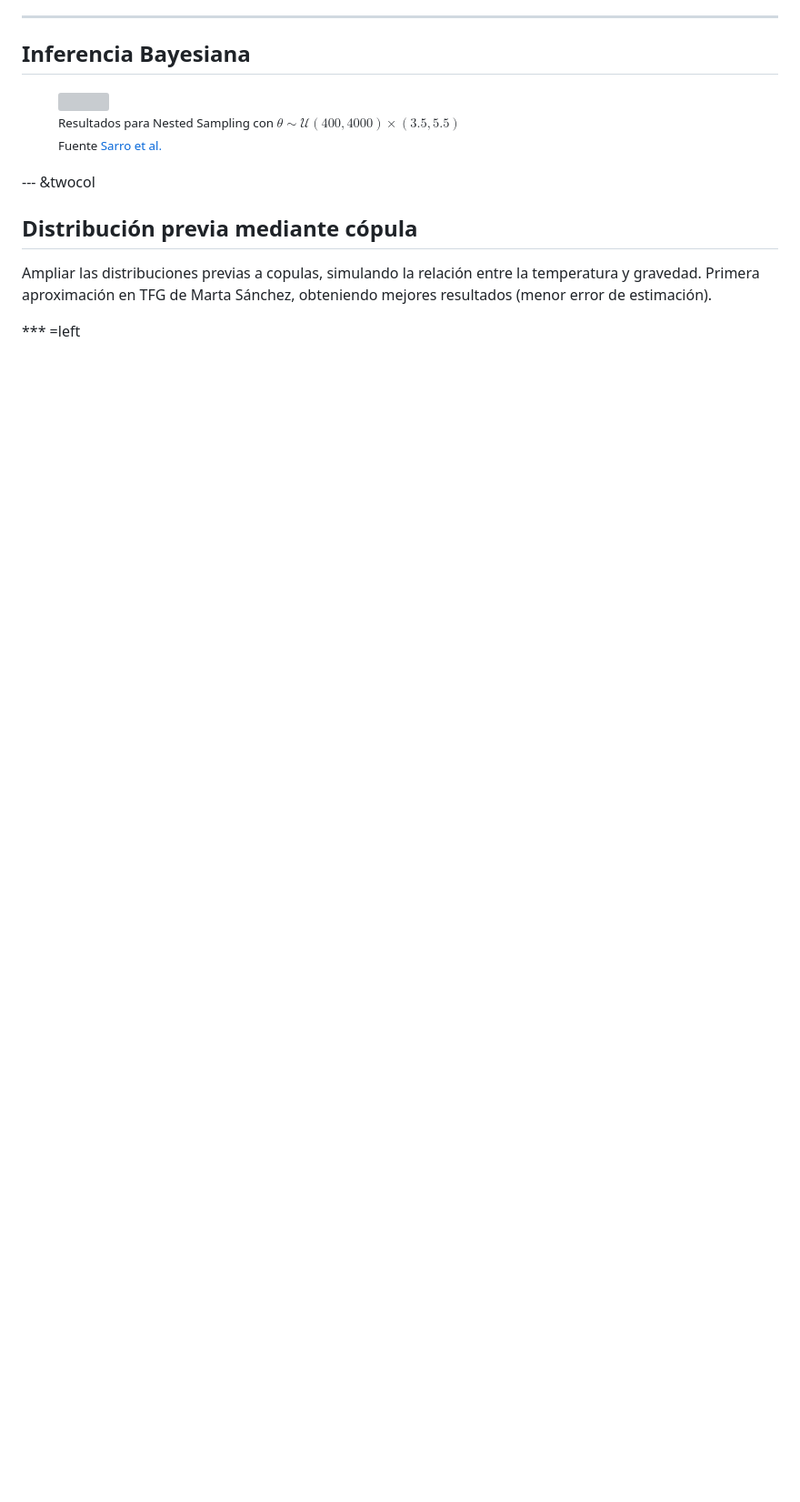
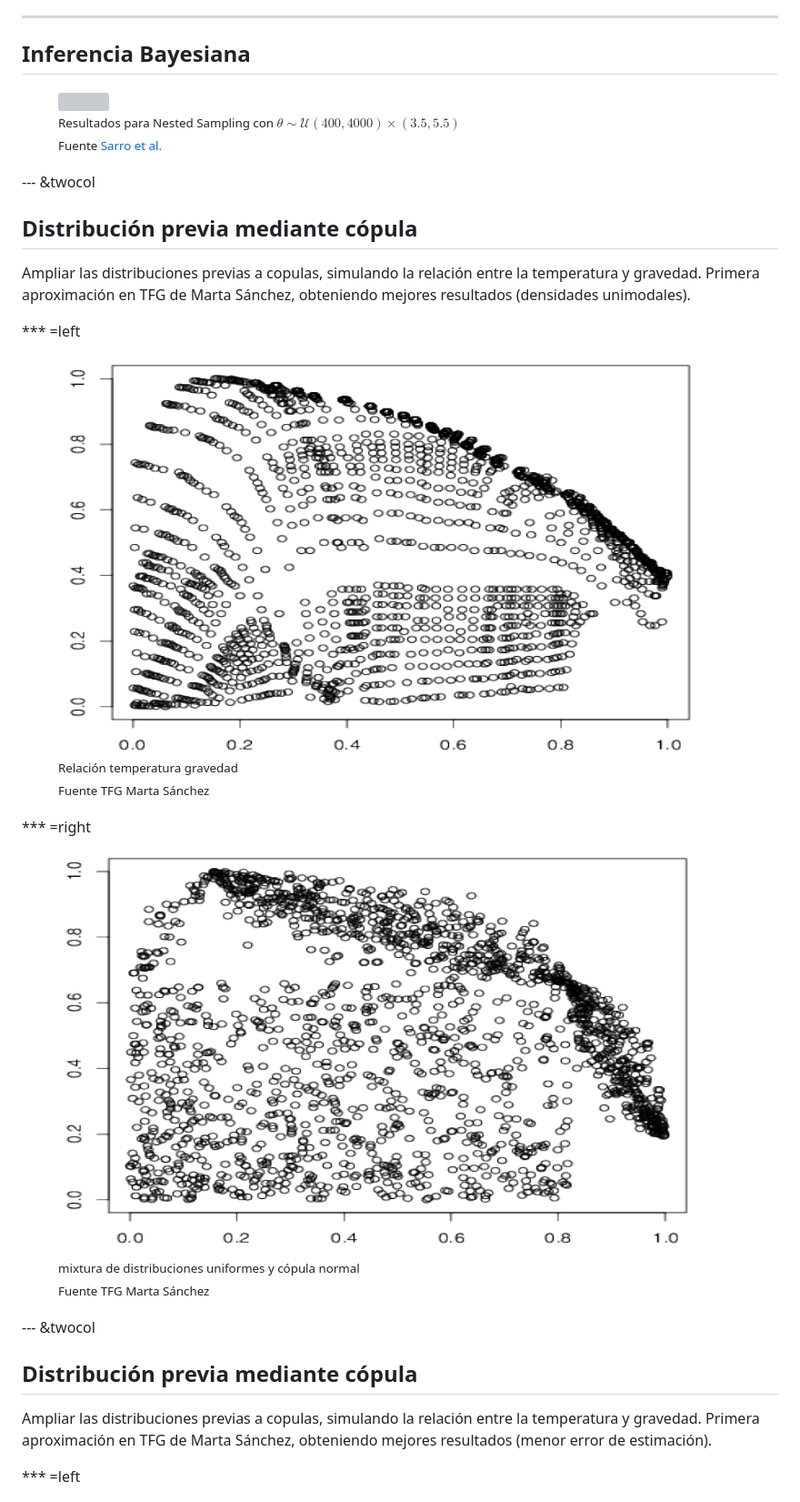
Before and after one commit to AngelBerihuete/SEIO2015, a Markdown page: index.md, the part around the change printed below. Shown: that part at 91% size. GitHub-like rendering; pictures changed too: CopulafdDtefflogg.png (added), fdDtefflogg.png (added); blank space fills up the shorter version; grey boxes are pictures that could not be loaded.

```diff
--- a/index.md
+++ b/index.md
@@ -561,6 +560,41 @@ Fuente <a href="http://www.aanda.org/articles/aa/abs/2013/02/aa19867-12/aa19867-
 ## Distribución previa mediante cópula
 
 Ampliar las distribuciones previas a copulas, simulando la relación
+entre la temperatura y gravedad. Primera aproximación en TFG de Marta Sánchez, obteniendo mejores resultados (densidades unimodales).
+
+*** =left
+
+<figure>
+<div style='text-align: center;'>
+<img src="fdDtefflogg.png" />
+</div>
+<figcaption><small>
+Relación temperatura gravedad
+<br>
+Fuente TFG Marta Sánchez
+
+</small></figcaption>
+</figure>
+
+*** =right
+
+<figure>
+<div style='text-align: center;'>
+<img src="CopulafdDtefflogg.png" />
+</div>
+<figcaption><small>
+mixtura de distribuciones uniformes y cópula normal
+<br>
+Fuente TFG Marta Sánchez
+</small></figcaption>
+</figure>
+
+
+--- &twocol
+
+## Distribución previa mediante cópula
+
+Ampliar las distribuciones previas a copulas, simulando la relación
 entre la temperatura y gravedad. Primera aproximación en TFG de Marta Sánchez, obteniendo mejores resultados (menor error de estimación).
 
 *** =left
```
Also changed, not shown: other parts of index.md (+4 -3 lines), 3 other files.
